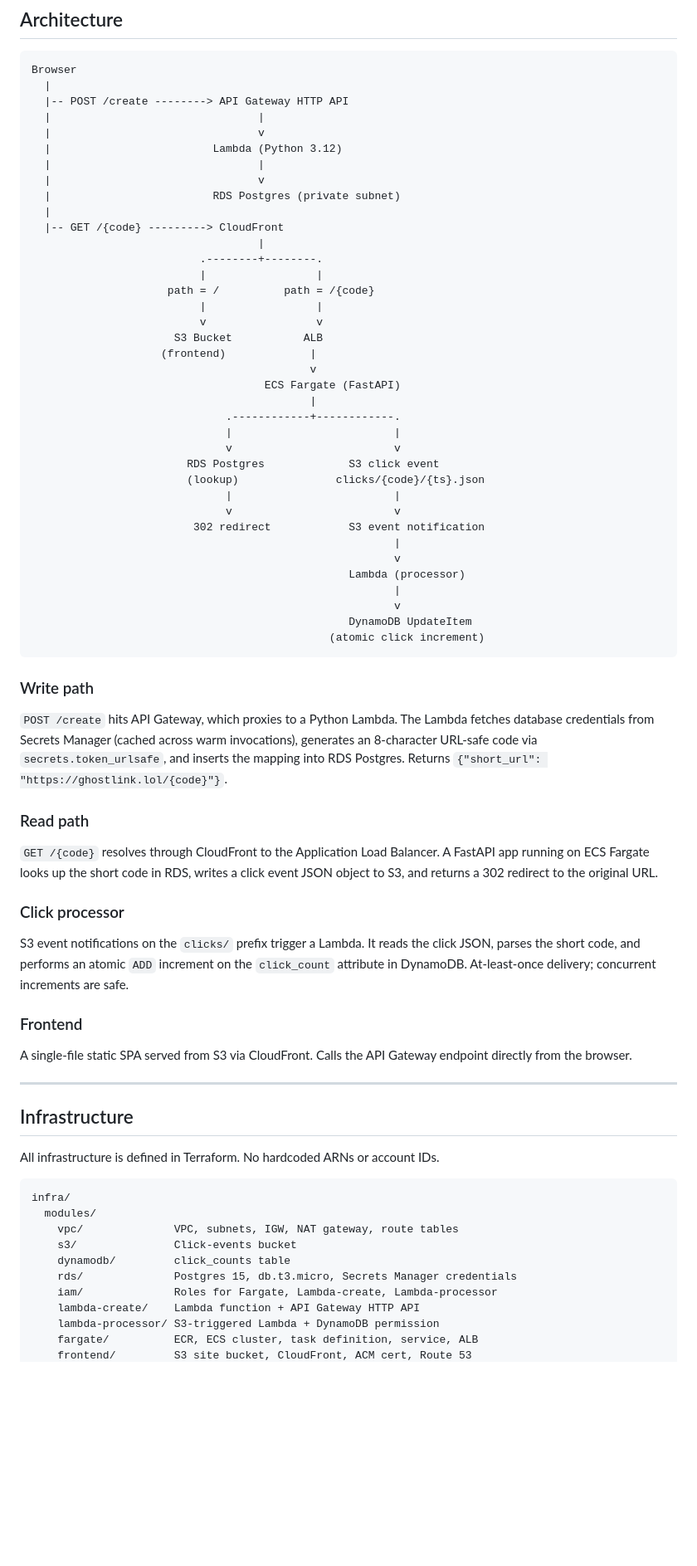
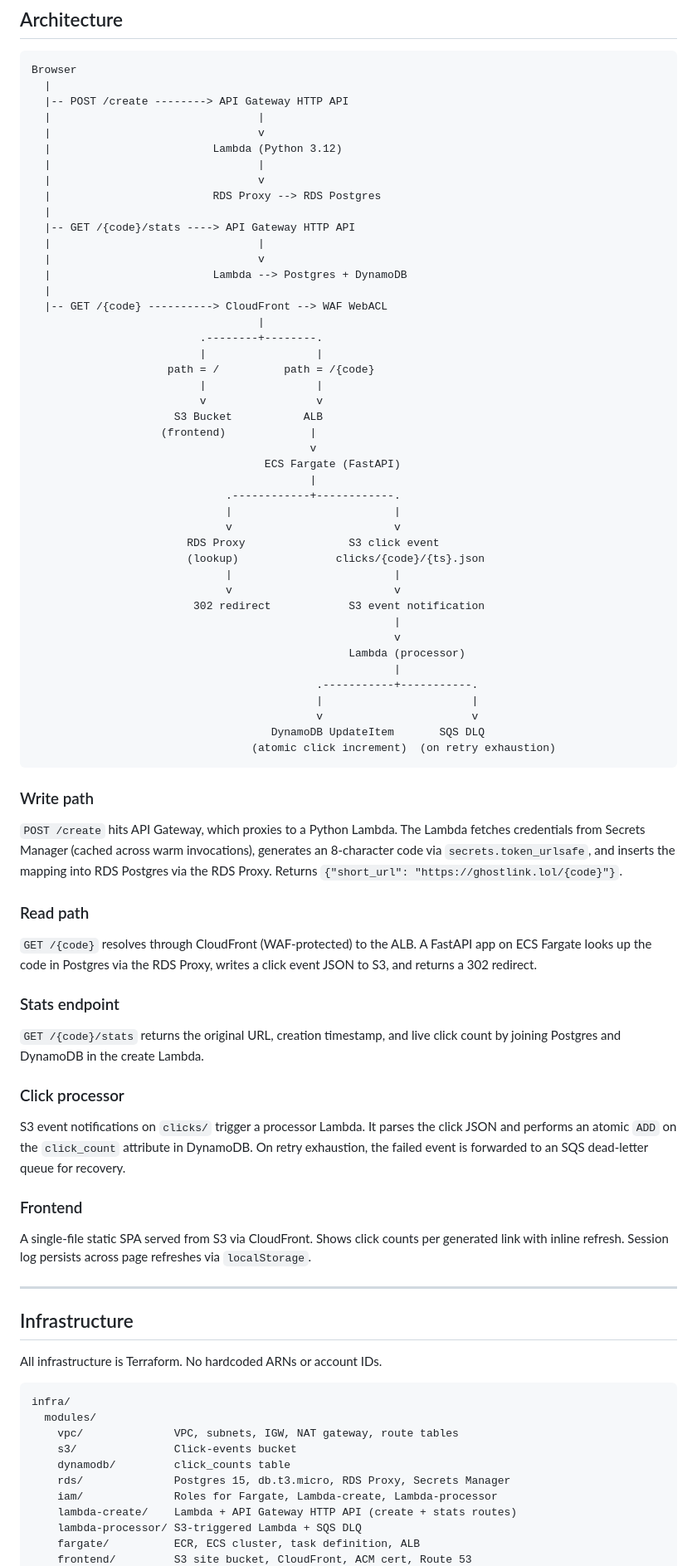
Before and after one commit to dachava/phantom-link, a Markdown page: README.md, the part around one of its changes. Shown at 83% size. Drawn GitHub-style; blank space fills up the shorter version.

````diff
--- a/README.md
+++ b/README.md
@@ -17,9 +17,14 @@ Browser
   |                         Lambda (Python 3.12)
   |                                |
   |                                v
-  |                         RDS Postgres (private subnet)
+  |                         RDS Proxy --> RDS Postgres
   |
-  |-- GET /{code} ---------> CloudFront
+  |-- GET /{code}/stats ----> API Gateway HTTP API
+  |                                |
+  |                                v
+  |                         Lambda --> Postgres + DynamoDB
+  |
+  |-- GET /{code} ----------> CloudFront --> WAF WebACL
                                    |
                           .--------+--------.
                           |                 |
@@ -34,7 +39,7 @@ Browser
                               .------------+------------.
                               |                         |
                               v                         v
-                        RDS Postgres             S3 click event
+                        RDS Proxy                S3 click event
                         (lookup)               clicks/{code}/{ts}.json
                               |                         |
                               v                         v
@@ -43,32 +48,38 @@ Browser
                                                         v
                                                  Lambda (processor)
                                                         |
-                                                        v
-                                                 DynamoDB UpdateItem
-                                              (atomic click increment)
+                                            .-----------+-----------.
+                                            |                       |
+                                            v                       v
+                                     DynamoDB UpdateItem       SQS DLQ
+                                  (atomic click increment)  (on retry exhaustion)
 ```
 
 ### Write path
 
-`POST /create` hits API Gateway, which proxies to a Python Lambda. The Lambda fetches database credentials from Secrets Manager (cached across warm invocations), generates an 8-character URL-safe code via `secrets.token_urlsafe`, and inserts the mapping into RDS Postgres. Returns `{"short_url": "https://ghostlink.lol/{code}"}`.
+`POST /create` hits API Gateway, which proxies to a Python Lambda. The Lambda fetches credentials from Secrets Manager (cached across warm invocations), generates an 8-character code via `secrets.token_urlsafe`, and inserts the mapping into RDS Postgres via the RDS Proxy. Returns `{"short_url": "https://ghostlink.lol/{code}"}`.
 
 ### Read path
 
-`GET /{code}` resolves through CloudFront to the Application Load Balancer. A FastAPI app running on ECS Fargate looks up the short code in RDS, writes a click event JSON object to S3, and returns a 302 redirect to the original URL.
+`GET /{code}` resolves through CloudFront (WAF-protected) to the ALB. A FastAPI app on ECS Fargate looks up the code in Postgres via the RDS Proxy, writes a click event JSON to S3, and returns a 302 redirect.
+
+### Stats endpoint
+
+`GET /{code}/stats` returns the original URL, creation timestamp, and live click count by joining Postgres and DynamoDB in the create Lambda.
 
 ### Click processor
 
-S3 event notifications on the `clicks/` prefix trigger a Lambda. It reads the click JSON, parses the short code, and performs an atomic `ADD` increment on the `click_count` attribute in DynamoDB. At-least-once delivery; concurrent increments are safe.
+S3 event notifications on `clicks/` trigger a processor Lambda. It parses the click JSON and performs an atomic `ADD` on the `click_count` attribute in DynamoDB. On retry exhaustion, the failed event is forwarded to an SQS dead-letter queue for recovery.
 
 ### Frontend
 
-A single-file static SPA served from S3 via CloudFront. Calls the API Gateway endpoint directly from the browser.
+A single-file static SPA served from S3 via CloudFront. Shows click counts per generated link with inline refresh. Session log persists across page refreshes via `localStorage`.
 
 ---
 
 ## Infrastructure
 
-All infrastructure is defined in Terraform. No hardcoded ARNs or account IDs.
+All infrastructure is Terraform. No hardcoded ARNs or account IDs.
 
 ```
 infra/
@@ -76,9 +87,9 @@ infra/
     vpc/              VPC, subnets, IGW, NAT gateway, route tables
     s3/               Click-events bucket
     dynamodb/         click_counts table
-    rds/              Postgres 15, db.t3.micro, Secrets Manager credentials
+    rds/              Postgres 15, db.t3.micro, RDS Proxy, Secrets Manager
     iam/              Roles for Fargate, Lambda-create, Lambda-processor
-    lambda-create/    Lambda function + API Gateway HTTP API
-    lambda-processor/ S3-triggered Lambda + DynamoDB permission
-    fargate/          ECR, ECS cluster, task definition, service, ALB
+    lambda-create/    Lambda + API Gateway HTTP API (create + stats routes)
+    lambda-processor/ S3-triggered Lambda + SQS DLQ
+    fargate/          ECR, ECS cluster, task definition, ALB
     frontend/         S3 site bucket, CloudFront, ACM cert, Route 53
````
Also changed, not shown: other parts of README.md (+61 -82 lines).
